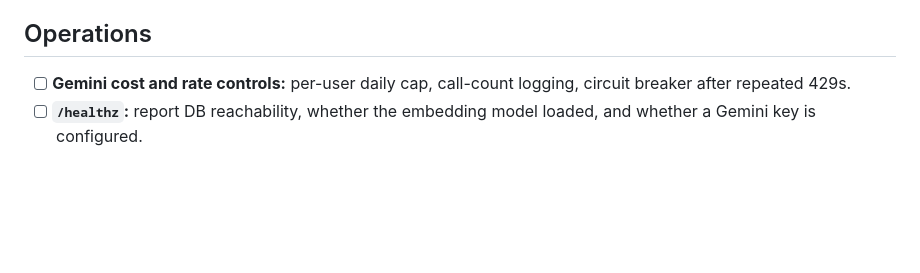
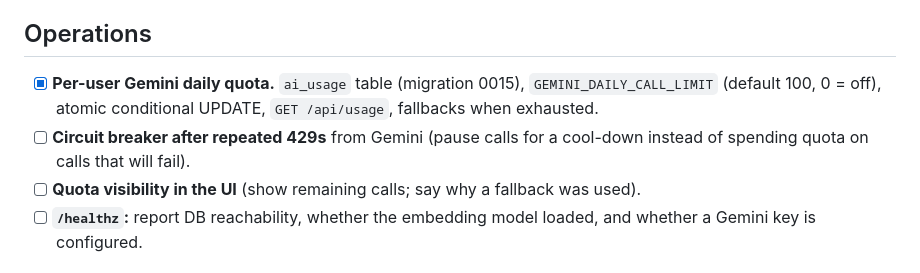
Before and after one commit to ManishNair01/life-inbox-copy, a Markdown page: TODO.md, the part around the change. GitHub-like rendering; blank space fills up the shorter version.

Commit message:
TODO: mark per-user Gemini quota done; add follow-ups

```diff
--- a/TODO.md
+++ b/TODO.md
@@ -37,8 +37,13 @@ explicit user confirmation, and AI-inferred content stays labelled.
       since migrations deliberately disable downgrade.
 
 ## Operations
-- [ ] **Gemini cost and rate controls:** per-user daily cap, call-count logging,
-      circuit breaker after repeated 429s.
+- [x] **Per-user Gemini daily quota.** `ai_usage` table (migration 0015),
+      `GEMINI_DAILY_CALL_LIMIT` (default 100, 0 = off), atomic conditional UPDATE,
+      `GET /api/usage`, fallbacks when exhausted.
+- [ ] **Circuit breaker after repeated 429s** from Gemini (pause calls for a
+      cool-down instead of spending quota on calls that will fail).
+- [ ] **Quota visibility in the UI** (show remaining calls; say why a fallback
+      was used).
 - [ ] **`/healthz`:** report DB reachability, whether the embedding model loaded,
       and whether a Gemini key is configured.
 
```
